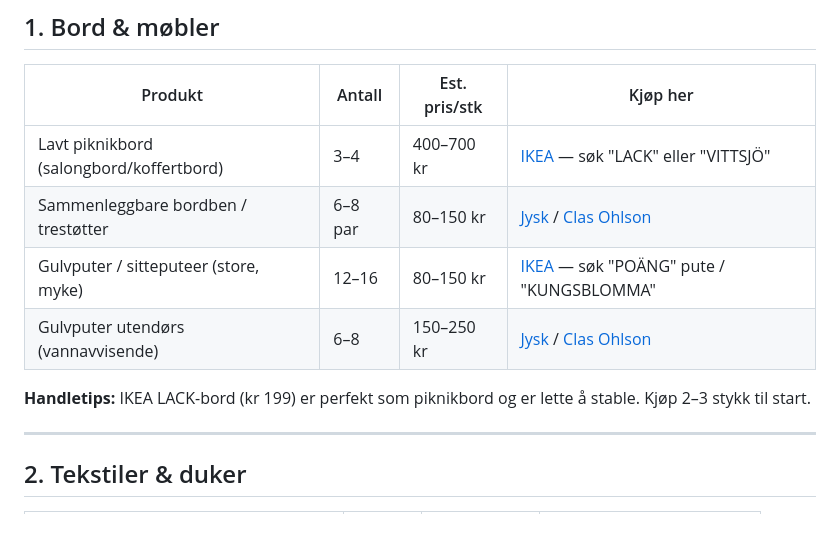
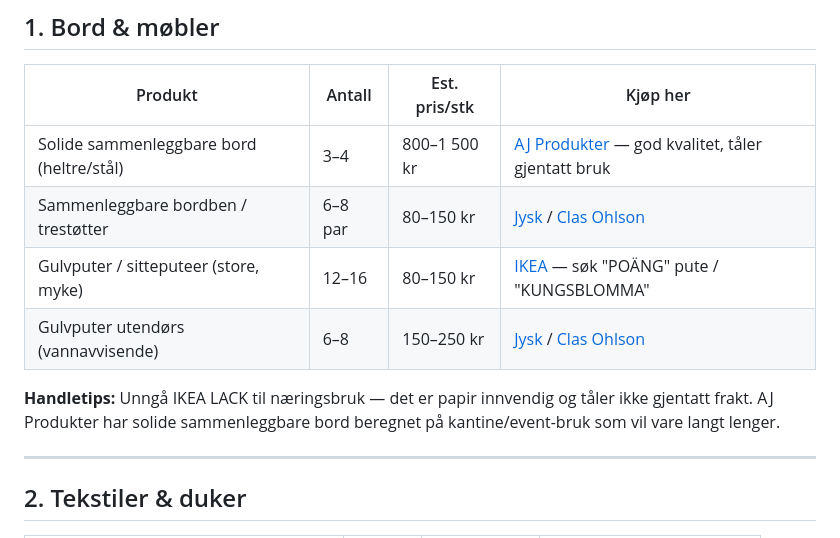
Before and after one commit to NicolaiRG/Fruene, a Markdown page: handleliste.md, the part around the change. Drawn GitHub-style.

Commit message:
Oppdater handleliste: bytt ut IKEA-bord med AJ Produkter for mer solid kvalitet
https://claude.ai/code/session_01DtUBXU7516ZFoyXunwRKx4

```diff
--- a/handleliste.md
+++ b/handleliste.md
@@ -24,12 +24,12 @@
 
 | Produkt | Antall | Est. pris/stk | Kjøp her |
 |---|---|---|---|
-| Lavt piknikbord (salongbord/koffertbord) | 3–4 | 400–700 kr | [IKEA](https://www.ikea.com/no/no/) — søk "LACK" eller "VITTSJÖ" |
+| Solide sammenleggbare bord (heltre/stål) | 3–4 | 800–1 500 kr | [AJ Produkter](https://www.ajprodukter.no/kantine/bord/sammenleggbare-bord) — god kvalitet, tåler gjentatt bruk |
 | Sammenleggbare bordben / trestøtter | 6–8 par | 80–150 kr | [Jysk](https://jysk.no) / [Clas Ohlson](https://www.clasohlson.com/no) |
 | Gulvputer / sitteputeer (store, myke) | 12–16 | 80–150 kr | [IKEA](https://www.ikea.com/no/no/) — søk "POÄNG" pute / "KUNGSBLOMMA" |
 | Gulvputer utendørs (vannavvisende) | 6–8 | 150–250 kr | [Jysk](https://jysk.no) / [Clas Ohlson](https://www.clasohlson.com/no) |
 
-**Handletips:** IKEA LACK-bord (kr 199) er perfekt som piknikbord og er lette å stable. Kjøp 2–3 stykk til start.
+**Handletips:** Unngå IKEA LACK til næringsbruk — det er papir innvendig og tåler ikke gjentatt frakt. AJ Produkter har solide sammenleggbare bord beregnet på kantine/event-bruk som vil vare langt lenger.
 
 ---
 
```
